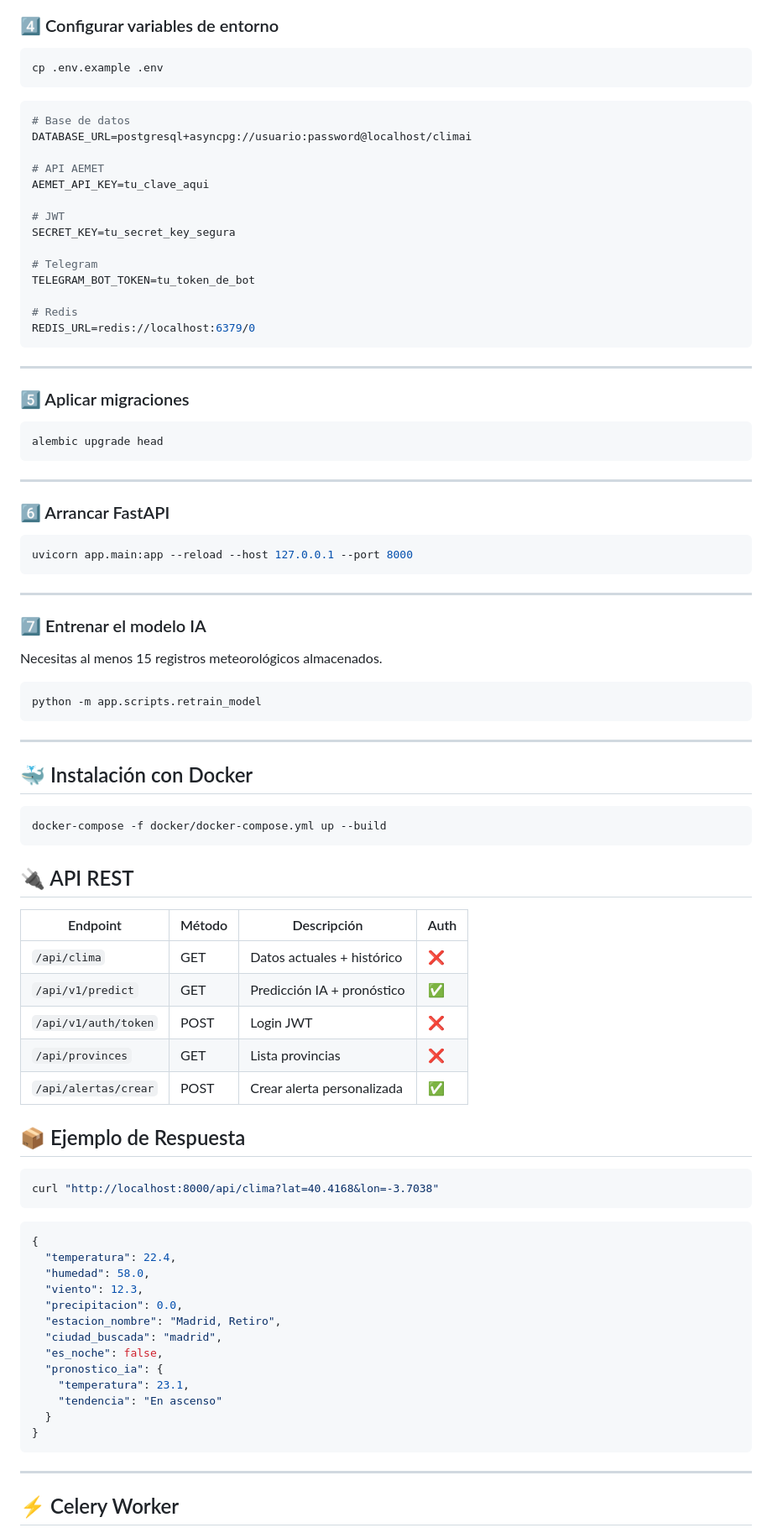
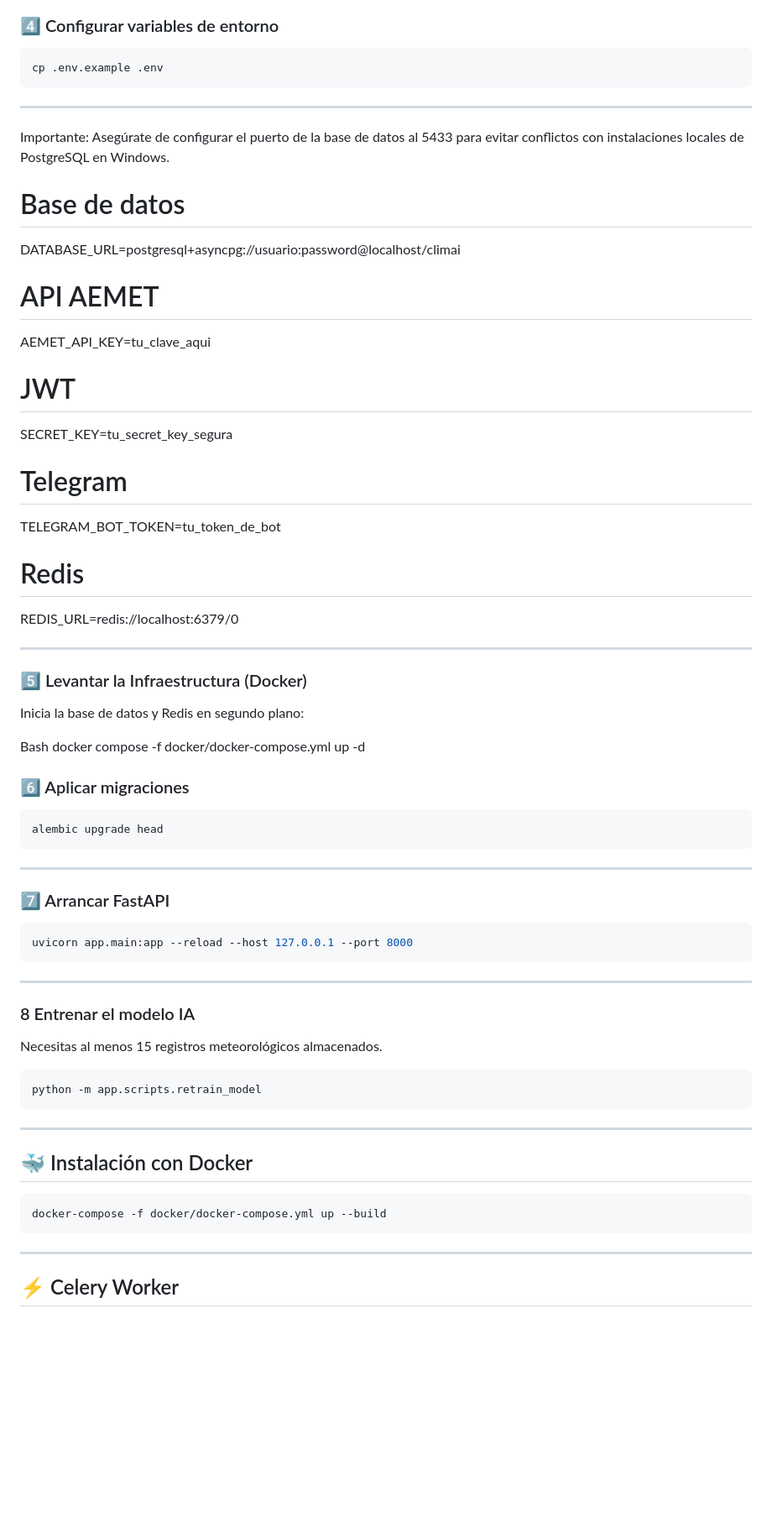
Before and after one commit to adrianaarang/climAI, a Markdown page: README.md, the part around one of its changes. Shown at 84% size. GitHub-like rendering; blank space fills up the shorter version.

````diff
--- a/README.md
+++ b/README.md
@@ -599,8 +578,10 @@ pip install -r requirements.txt
 ```bash
 cp .env.example .env
 ```
+---
 
-```env
+Importante: Asegúrate de configurar el puerto de la base de datos al 5433 para evitar conflictos con instalaciones locales de PostgreSQL en Windows.
+
 # Base de datos
 DATABASE_URL=postgresql+asyncpg://usuario:password@localhost/climai
 
@@ -615,11 +596,16 @@ TELEGRAM_BOT_TOKEN=tu_token_de_bot
 
 # Redis
 REDIS_URL=redis://localhost:6379/0
-```
 
 ---
 
-### 5️⃣ Aplicar migraciones
+### 5️⃣ Levantar la Infraestructura (Docker)
+Inicia la base de datos y Redis en segundo plano:
+
+Bash
+docker compose -f docker/docker-compose.yml up -d
+
+### 6️⃣ Aplicar migraciones
 
 ```bash
 alembic upgrade head
@@ -627,7 +613,7 @@ alembic upgrade head
 
 ---
 
-### 6️⃣ Arrancar FastAPI
+### 7️⃣ Arrancar FastAPI
 
 ```bash
 uvicorn app.main:app --reload --host 127.0.0.1 --port 8000
@@ -635,7 +621,7 @@ uvicorn app.main:app --reload --host 127.0.0.1 --port 8000
 
 ---
 
-### 7️⃣ Entrenar el modelo IA
+### 8 Entrenar el modelo IA
 
 Necesitas al menos 15 registros meteorológicos almacenados.
 
@@ -650,39 +636,6 @@ python -m app.scripts.retrain_model
 ```bash
 docker-compose -f docker/docker-compose.yml up --build
 ```
-
-## 🔌 API REST
-
-| Endpoint | Método | Descripción | Auth |
-|---|---|---|---|
-| `/api/clima` | GET | Datos actuales + histórico | ❌ |
-| `/api/v1/predict` | GET | Predicción IA + pronóstico | ✅ |
-| `/api/v1/auth/token` | POST | Login JWT | ❌ |
-| `/api/provinces` | GET | Lista provincias | ❌ |
-| `/api/alertas/crear` | POST | Crear alerta personalizada | ✅ |
-
-## 📦 Ejemplo de Respuesta
-
-```bash
-curl "http://localhost:8000/api/clima?lat=40.4168&lon=-3.7038"
-```
-
-```json
-{
-  "temperatura": 22.4,
-  "humedad": 58.0,
-  "viento": 12.3,
-  "precipitacion": 0.0,
-  "estacion_nombre": "Madrid, Retiro",
-  "ciudad_buscada": "madrid",
-  "es_noche": false,
-  "pronostico_ia": {
-    "temperatura": 23.1,
-    "tendencia": "En ascenso"
-  }
-}
-```
-
 ---
 
 ## ⚡ Celery Worker
````
Also changed, not shown: other parts of README.md (+183 -127 lines).
